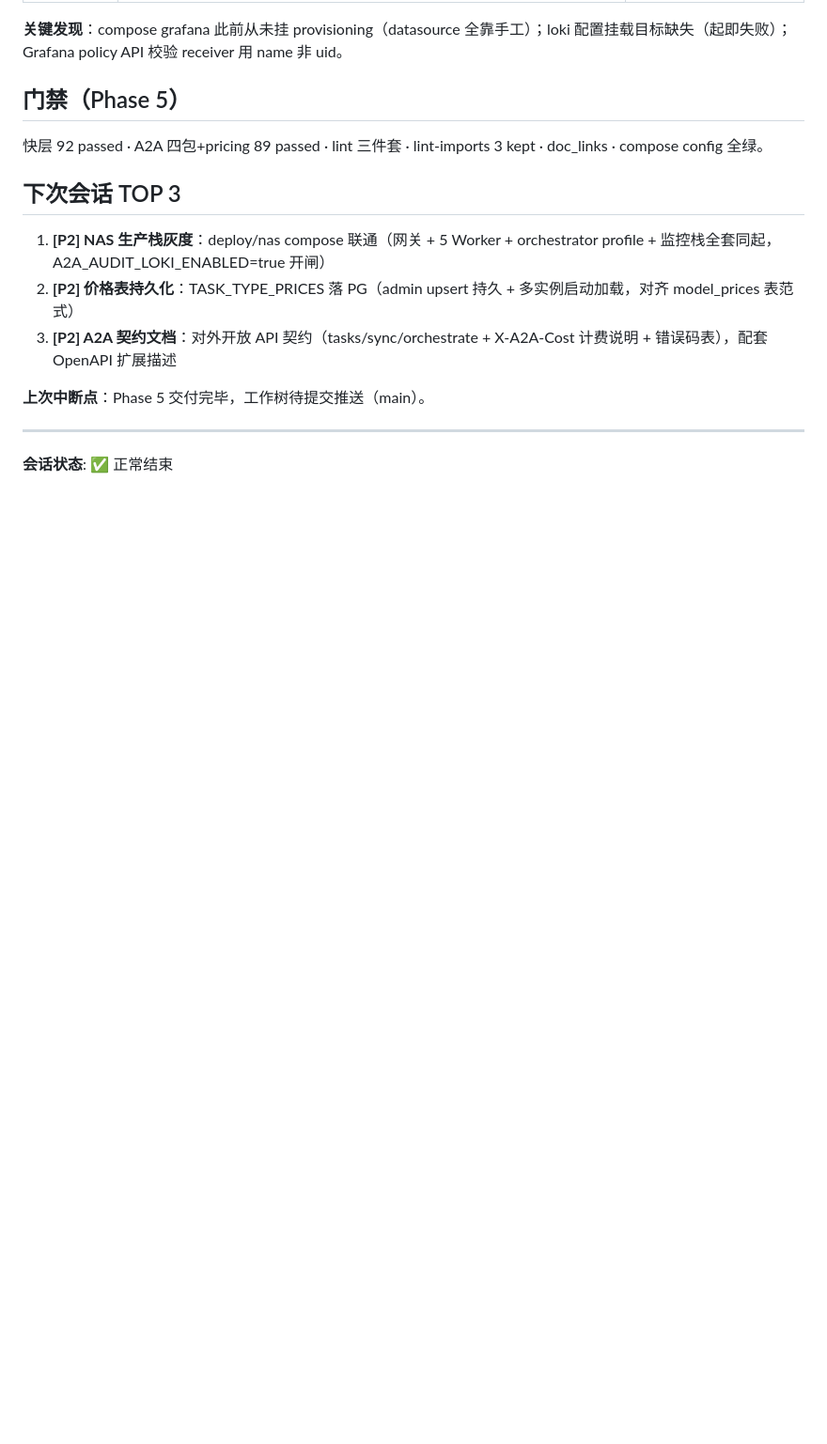
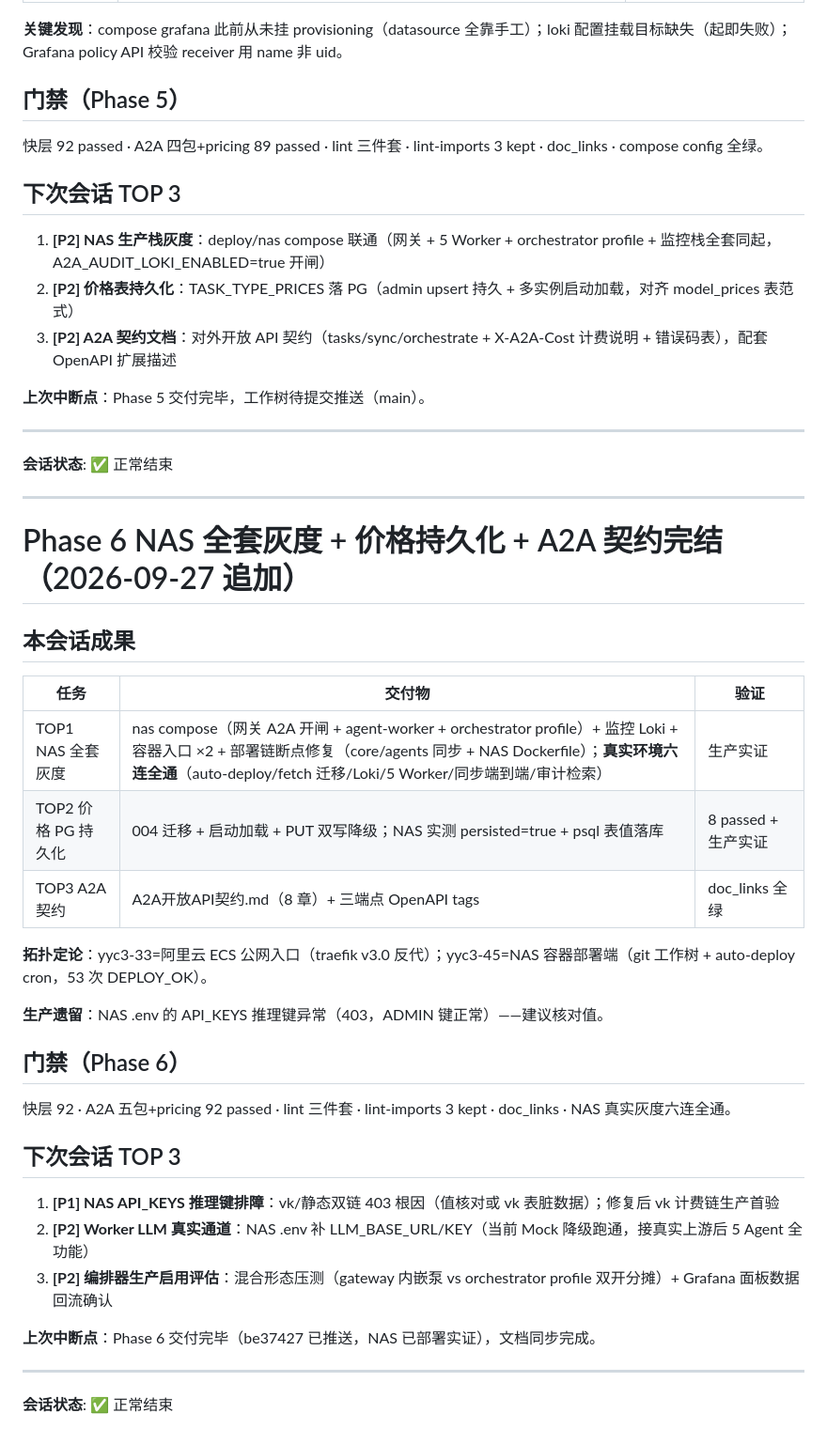
Before and after one commit to YYC-Cube/YYC3-0379-World, a Markdown page: docs/0379-world-yyc3-expert-20260925/03-总结文档与状态同步.md, the part around the change. Shown at 94% size. Drawn GitHub-style; blank space fills up the shorter version.

```diff
--- a/docs/0379-world-yyc3-expert-20260925/03-总结文档与状态同步.md
+++ b/docs/0379-world-yyc3-expert-20260925/03-总结文档与状态同步.md
@@ -478,3 +478,35 @@ A2A 四包 84 passed · 快层 92 passed · lint 三件套 · lint-imports 3 kep
 ---
 
 **会话状态**: ✅ 正常结束
+
+---
+
+# Phase 6 NAS 全套灰度 + 价格持久化 + A2A 契约完结（2026-09-27 追加）
+
+## 本会话成果
+
+| 任务 | 交付物 | 验证 |
+| ---- | ------ | ---- |
+| TOP1 NAS 全套灰度 | nas compose（网关 A2A 开闸 + agent-worker + orchestrator profile）+ 监控 Loki + 容器入口 ×2 + 部署链断点修复（core/agents 同步 + NAS Dockerfile）；**真实环境六连全通**（auto-deploy/fetch 迁移/Loki/5 Worker/同步端到端/审计检索） | 生产实证 |
+| TOP2 价格 PG 持久化 | 004 迁移 + 启动加载 + PUT 双写降级；NAS 实测 persisted=true + psql 表值落库 | 8 passed + 生产实证 |
+| TOP3 A2A 契约 | A2A开放API契约.md（8 章）+ 三端点 OpenAPI tags | doc_links 全绿 |
+
+**拓扑定论**：yyc3-33=阿里云 ECS 公网入口（traefik v3.0 反代）；yyc3-45=NAS 容器部署端（git 工作树 + auto-deploy cron，53 次 DEPLOY_OK）。
+
+**生产遗留**：NAS .env 的 API_KEYS 推理键异常（403，ADMIN 键正常）——建议核对值。
+
+## 门禁（Phase 6）
+
+快层 92 · A2A 五包+pricing 92 passed · lint 三件套 · lint-imports 3 kept · doc_links · NAS 真实灰度六连全通。
+
+## 下次会话 TOP 3
+
+1. **[P1] NAS API_KEYS 推理键排障**：vk/静态双链 403 根因（值核对或 vk 表脏数据）；修复后 vk 计费链生产首验
+2. **[P2] Worker LLM 真实通道**：NAS .env 补 LLM_BASE_URL/KEY（当前 Mock 降级跑通，接真实上游后 5 Agent 全功能）
+3. **[P2] 编排器生产启用评估**：混合形态压测（gateway 内嵌泵 vs orchestrator profile 双开分摊）+ Grafana 面板数据回流确认
+
+**上次中断点**：Phase 6 交付完毕（be37427 已推送，NAS 已部署实证），文档同步完成。
+
+---
+
+**会话状态**: ✅ 正常结束
```
Also changed, not shown: docs/0379-world-yyc3-expert-20260925/02-执行日志与进度跟踪.md (+29 -5 lines).
